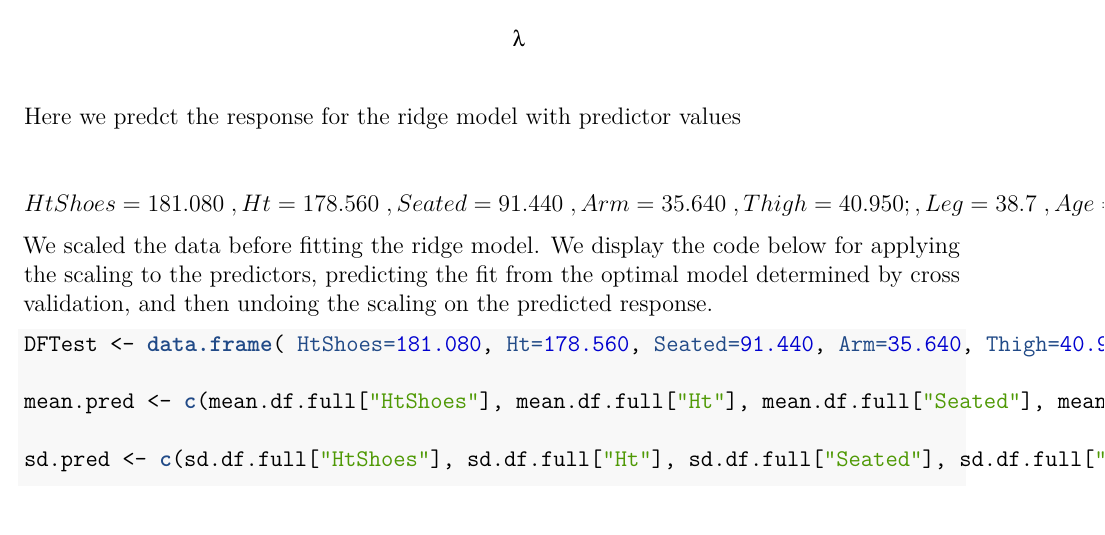
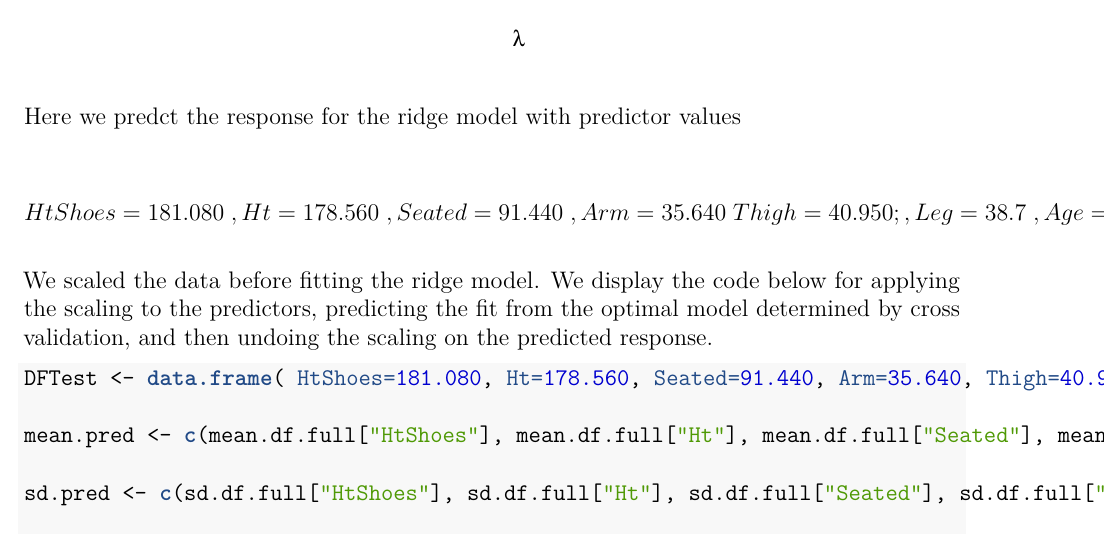
Before and after one commit to NCSU-STATS/applied-regression-with-R, an R Markdown document (BruceCampbell_ST503_HW10_FarawayCh11.Rmd): part of page 10 of 11, cut so that both start at the same text. The pictures show the output file BruceCampbell_ST503_HW10_FarawayCh11.pdf that the author committed with the source.

Commit message:
2017_11_05_17_59_43

```diff
--- a/BruceCampbell_ST503_HW10_FarawayCh11.Rmd
+++ b/BruceCampbell_ST503_HW10_FarawayCh11.Rmd
@@ -197,8 +197,7 @@ abline(v=22.24,col='red')
 
 Here we predct the response for the ridge model with predictor values
 
-$$HtShoes=181.080\;, Ht=178.560\;, Seated=91.440\;, Arm=35.640\$$
-$$Thigh=40.950;, Leg=38.7\;,Age=64.800\;, Weight=263.700$$
+$$HtShoes=181.080\;, Ht=178.560\;, Seated=91.440\;, Arm=35.640\;Thigh=40.950;, Leg=38.7\;,Age=64.800\;, Weight=263.700$$
 
 We scaled the data before fitting the ridge model.  We display the code below for applying the scaling to the predictors, predicting the fit from the optimal model determined by cross validation, and then undoing the scaling on the predicted response.
 
```
Also changed, not shown: BruceCampbell_ST503_HW10_FarawayCh11.pdf.
